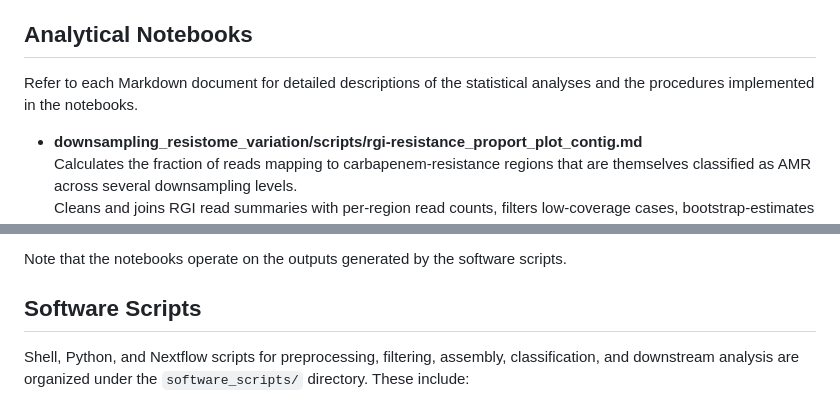
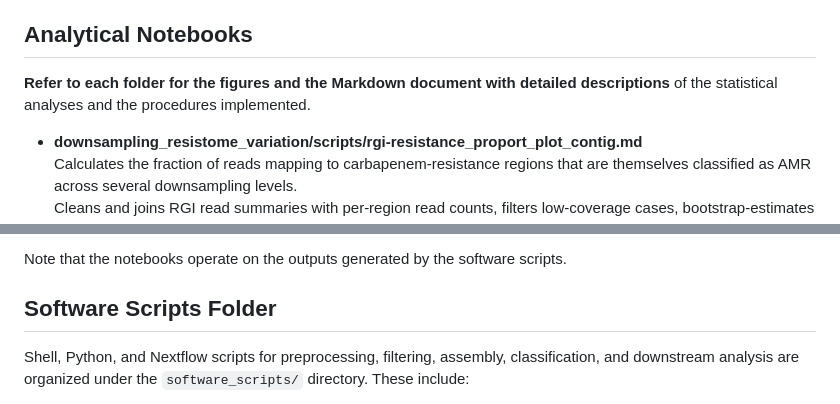
Before and after one commit to chalco777/wastewaters_project, a Markdown page: README.md, 2 parts joined by grey strips. Drawn GitHub-style.

Commit message:
Updated README
Updated README to enhance clarity and organization of content.

```diff
--- a/README.md
+++ b/README.md
@@ -4,7 +4,7 @@ This repository hosts scripts and notebooks for processing wastewater metagenomi
 
 ## Analytical Notebooks
 
-Refer to each Markdown document for detailed descriptions of the statistical analyses and the procedures implemented in the notebooks.
+**Refer to each folder for the figures and the Markdown document with detailed descriptions** of the statistical analyses and the procedures implemented.
 
 - **downsampling_resistome_variation/scripts/rgi-resistance_proport_plot_contig.md**
     Calculates the fraction of reads mapping to carbapenem‑resistance regions that are themselves classified as AMR across several downsampling levels.
@@ -31,7 +31,7 @@ Refer to each Markdown document for detailed descriptions of the statistical ana
 
 Note that the notebooks operate on the outputs generated by the software scripts.
 
-## Software Scripts
+## Software Scripts Folder
 
  Shell, Python, and Nextflow scripts for preprocessing, filtering, assembly, classification, and downstream analysis are organized under the `software_scripts/` directory. These include:
 
```
Also changed, not shown: other parts of README.md (+1 -0 lines).
